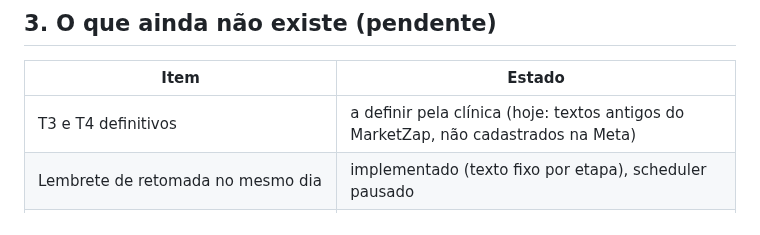
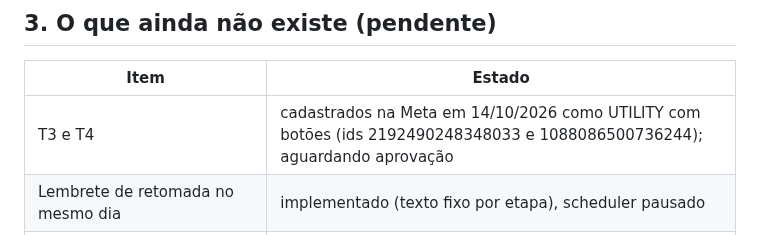
Before and after one commit to celeste-passoni/celeste-passoni, a Markdown page: docs/fluxo-leads-perdidos.md, the part around one of its changes. GitHub-like rendering.

```diff
--- a/docs/fluxo-leads-perdidos.md
+++ b/docs/fluxo-leads-perdidos.md
@@ -63,7 +67,7 @@ flowchart TD
 
 | Item | Estado |
 |---|---|
-| T3 e T4 definitivos | a definir pela clínica (hoje: textos antigos do MarketZap, não cadastrados na Meta) |
+| T3 e T4 | cadastrados na Meta em 14/10/2026 como UTILITY com botões (ids 2192490248348033 e 1088086500736244); aguardando aprovação |
 | Lembrete de retomada no mesmo dia | implementado (texto fixo por etapa), scheduler pausado |
 | Confirmação de presença (D-1), lembrete do dia, pós-consulta | dependem de templates de utilidade ainda não criados |
 | Ligar a esteira e a base | decisão da clínica para o piloto |
```
Also changed, not shown: other parts of docs/fluxo-leads-perdidos.md (+7 -3 lines).
